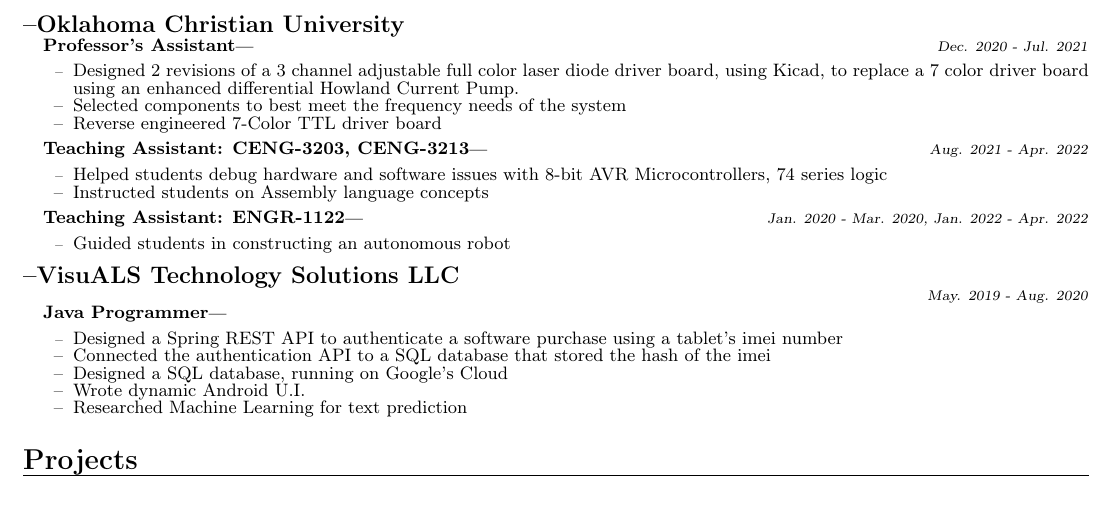
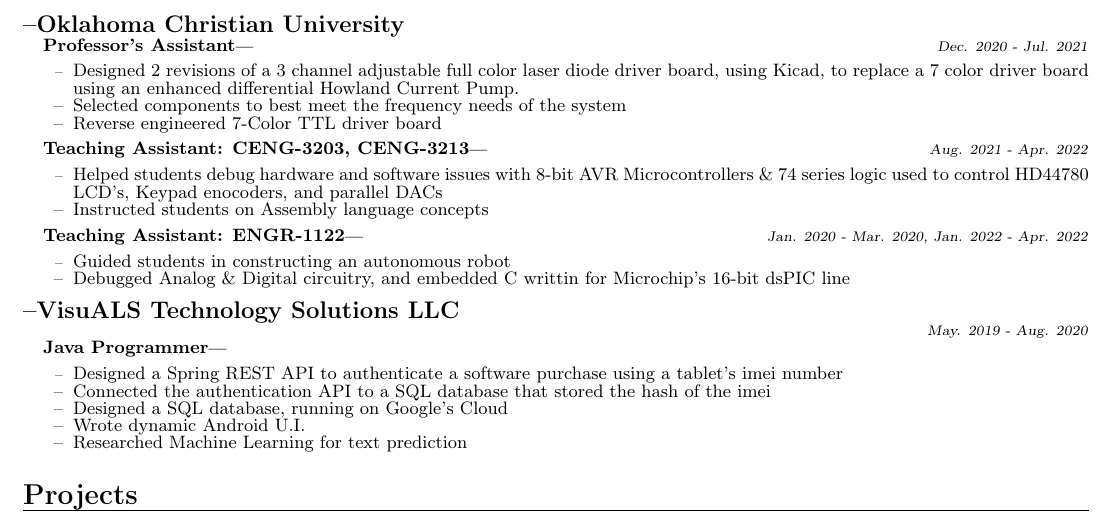
Before and after one commit to ZachWWalden/cv, a LaTeX CV (resume.tex): part of the page, cut so that both start at the same text. Compiled offline with pdfLaTeX.

Commit message:
Work on Fundamentals TA section

```diff
--- a/resume.tex
+++ b/resume.tex
@@ -132,12 +132,13 @@
 			\end{itemize}
 		\subsubsection{\small{Teaching Assistant: CENG-3203, CENG-3213}} \hfill \scriptsize{\textsl{Aug. 2021 - Apr. 2022}}
 			\begin{itemize}[label=--,itemsep=-.75ex]
-				\item \small{Helped students debug hardware and software issues with 8-bit AVR Microcontrollers, 74 series logic}
+				\item \small{Helped students debug hardware and software issues with 8-bit AVR Microcontrollers \& 74 series logic used to control HD44780 LCD's, Keypad enocoders, and parallel DACs}
 				\item \small{Instructed students on Assembly language concepts}
 			\end{itemize}
 		\subsubsection{\small{Teaching Assistant: ENGR-1122}} \hfill \scriptsize{\textsl{Jan. 2020 - Mar. 2020, Jan. 2022 - Apr. 2022}}
 			\begin{itemize}[label=--,itemsep=-.75ex]
 				\item \small{Guided students in constructing an autonomous robot}
+				\item \small{Debugged Analog \& Digital circuitry, and embedded C writtin for Microchip's 16-bit dsPIC line}
 			\end{itemize}
 	\subsection{VisuALS Technology Solutions LLC} \hfill \scriptsize{\textsl{May. 2019 - Aug. 2020}}
 		\subsubsection{\small{Java Programmer}}
```
Also changed, not shown: resume.pdf.
